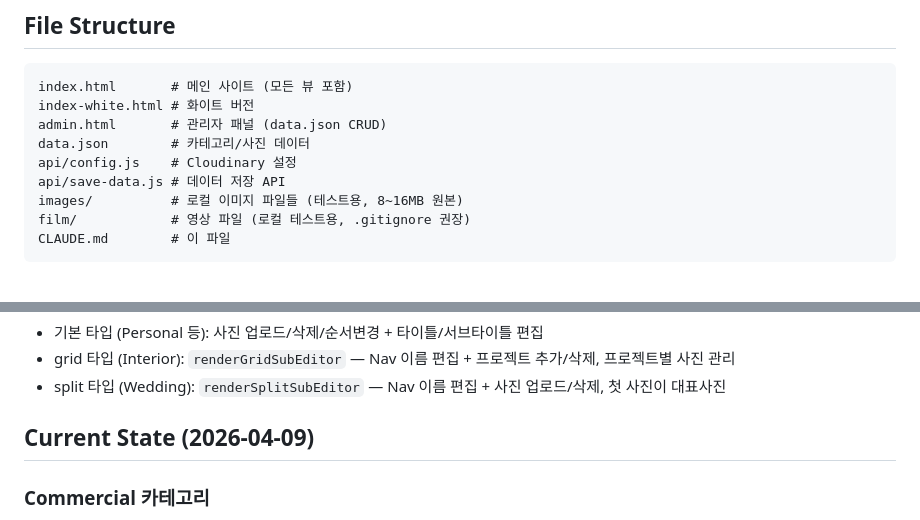
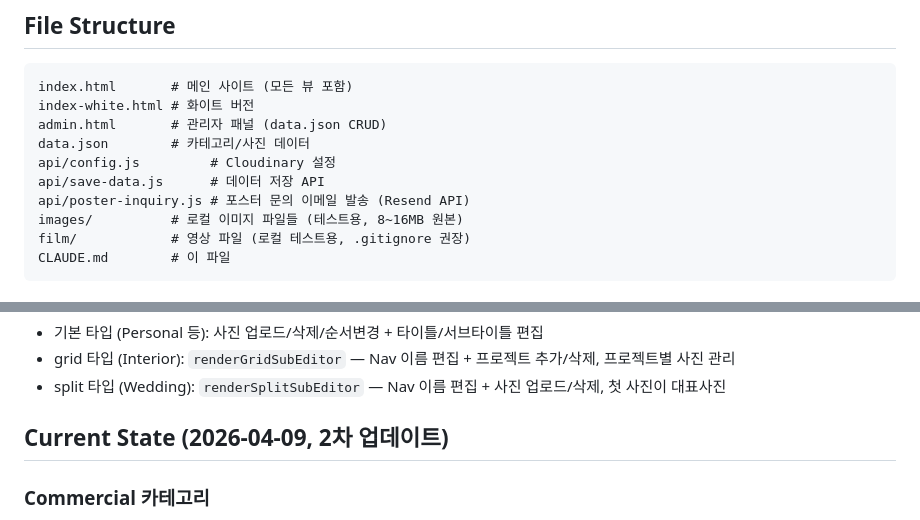
Before and after one commit to swg2210/peart_web, a Markdown page: CLAUDE.md, 2 parts joined by grey strips. Drawn GitHub-style.

```diff
--- a/CLAUDE.md
+++ b/CLAUDE.md
@@ -17,8 +17,9 @@ index.html       # 메인 사이트 (모든 뷰 포함)
 index-white.html # 화이트 버전
 admin.html       # 관리자 패널 (data.json CRUD)
 data.json        # 카테고리/사진 데이터
-api/config.js    # Cloudinary 설정
-api/save-data.js # 데이터 저장 API
+api/config.js         # Cloudinary 설정
+api/save-data.js      # 데이터 저장 API
+api/poster-inquiry.js # 포스터 문의 이메일 발송 (Resend API)
 images/          # 로컬 이미지 파일들 (테스트용, 8~16MB 원본)
 film/            # 영상 파일 (로컬 테스트용, .gitignore 권장)
 CLAUDE.md        # 이 파일
@@ -74,7 +75,7 @@ CLAUDE.md        # 이 파일
 - grid 타입 (Interior): `renderGridSubEditor` — Nav 이름 편집 + 프로젝트 추가/삭제, 프로젝트별 사진 관리
 - split 타입 (Wedding): `renderSplitSubEditor` — Nav 이름 편집 + 사진 업로드/삭제, 첫 사진이 대표사진
 
-## Current State (2026-04-09)
+## Current State (2026-04-09, 2차 업데이트)
 
 ### Commercial 카테고리
 - **Wedding** (type: split):
```
Also changed, not shown: other parts of CLAUDE.md (+28 -1 lines).
